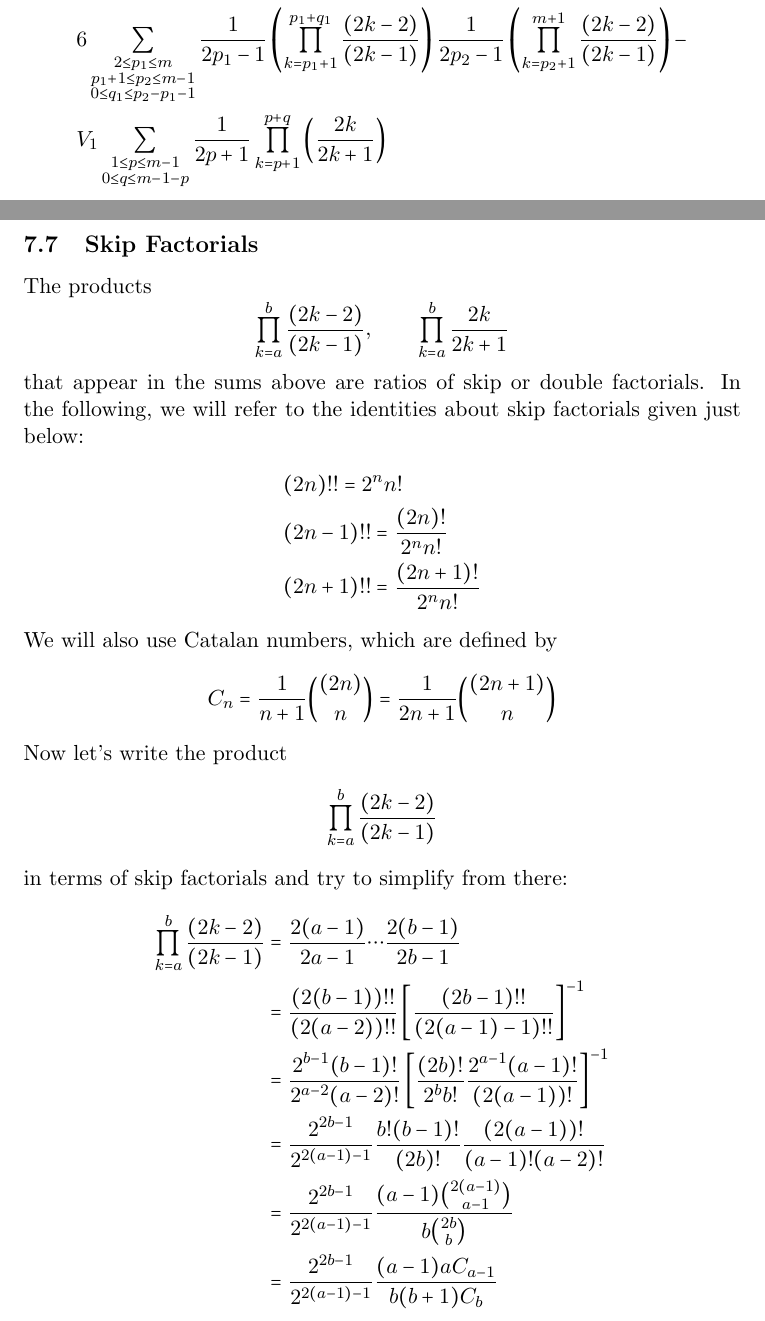
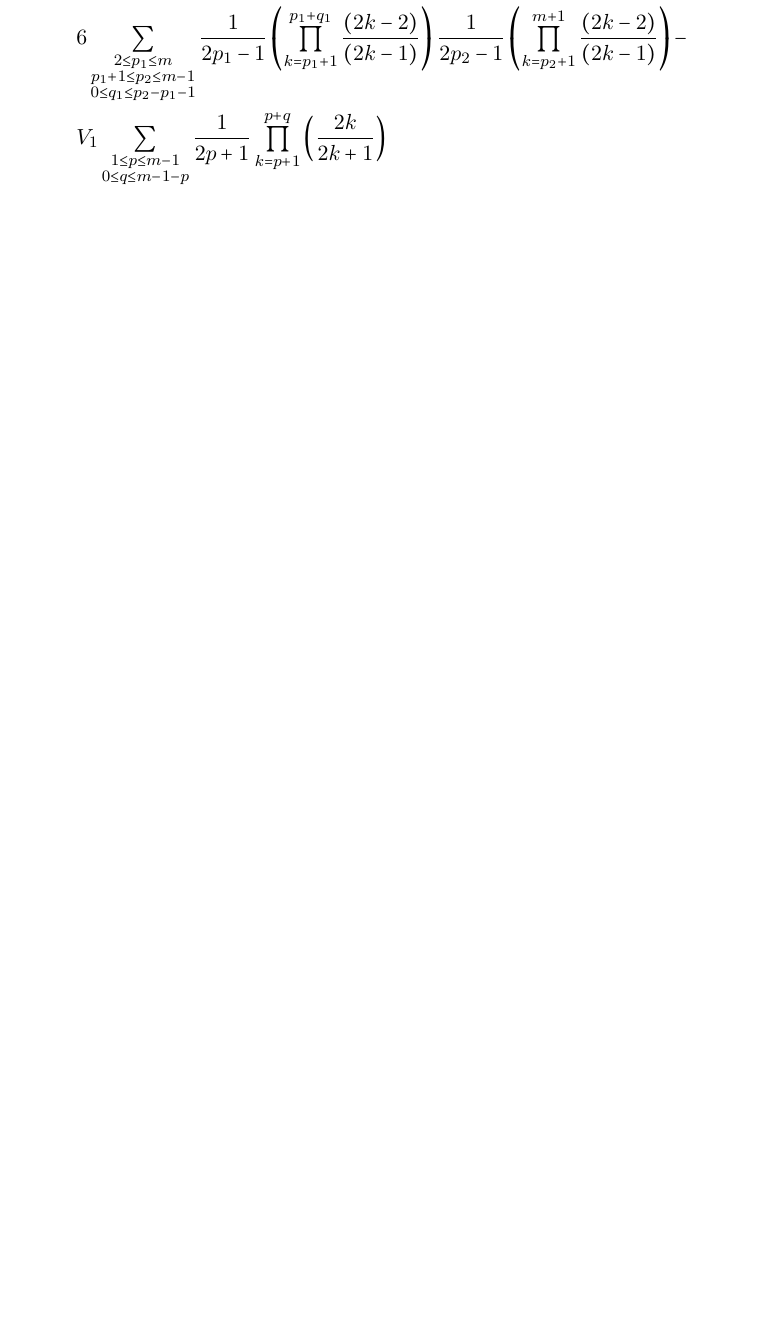
Before and after one commit to steuyve/mastersthesis, a LaTeX paper (MATH651/writing/notes-nice.tex): two parts of pages 26 and 27 of 29 before the commit and part of page 37 of 39 after it, the two joined at a grey line, cut so that both start at the same text, the shorter picture padded with empty space. Compiled offline with pdfLaTeX.

Commit message:
Set double spacing, move abstract, and comment out last unfinished bit.

```diff
--- a/MATH651/writing/notes-nice.tex
+++ b/MATH651/writing/notes-nice.tex
@@ -11,6 +11,8 @@
 \usepackage{enumitem}
 \usepackage{accents}
 \usepackage{tabu}
+\usepackage{setspace}
+\doublespacing
 
 \pagestyle{headings}
 
@@ -663,32 +665,51 @@ So all together we have
 &V_{1}\sum\limits_{\substack{1\leq p \leq m-1 \\ 0 \leq q \leq m - 1 - p}}\frac{1}{2p+1}\prod\limits_{k=p+1}^{p+q}\left(\frac{2k}{2k+1}\right)
 \end{align*}
 
-\subsection{Skip Factorials}
+%\subsection{Skip Factorials}
+%
+%The products
+%\begin{equation*}
+%\prod\limits_{k=a}^{b}\frac{(2k-2)}{(2k-1)},\qquad\prod\limits_{k=a}^b\frac{2k}{2k+1}
+%\end{equation*}
+%that appear in the sums above are ratios of skip or double factorials. In the following, we will refer to the identities about skip factorials given just below:
+%\begin{align*}
+%&(2n)!! = 2^nn! \\
+%&(2n-1)!! = \frac{(2n)!}{2^nn!} \\
+%&(2n+1)!! = \frac{(2n+1)!}{2^nn!}
+%\end{align*}
+%We will also use Catalan numbers, which are defined by
+%\begin{equation*}
+%C_n = \frac{1}{n+1}\binom{(2n)}{n} = \frac{1}{2n+1}\binom{(2n+1)}{n}
+%\end{equation*}
+%Now let's write the product
+%\begin{equation*}
+%\prod\limits_{k=a}^{b}\frac{(2k-2)}{(2k-1)}
+%\end{equation*}
+%in terms of skip factorials and try to simplify from there:
+%\begin{align*}
+%\prod\limits_{k=a}^{b}\frac{(2k-2)}{(2k-1)} &= \frac{2(a-1)}{2a-1}\cdots\frac{2(b-1)}{2b-1} \\
+%&= \frac{(2(b-1))!!}{(2(a-2))!!}\left[\frac{(2b-1)!!}{(2(a-1)-1)!!}\right]^{-1} \\
+%&= \frac{2^{b-1}(b-1)!}{2^{a-2}(a-2)!}\left[\frac{(2b)!}{2^bb!}\frac{2^{a-1}(a-1)!}{(2(a-1))!}\right]^{-1} \\
+%&= \frac{2^{2b-1}}{2^{2(a-1)-1}}\frac{b!(b-1)!}{(2b)!}\frac{(2(a-1))!}{(a-1)!(a-2)!} \\
+%&= \frac{2^{2b-1}}{2^{2(a-1)-1}}\frac{(a-1)\binom{2(a-1)}{a-1}}{b\binom{2b}{b}} \\
+%&= \frac{2^{2b-1}}{2^{2(a-1)-1}}\frac{(a-1)aC_{a-1}}{b(b+1)C_b}
+%\end{align*}
+%And similarly:
+%\begin{align*}
+%\prod\limits_{k=a}^b\frac{2k}{2k+1} &= \frac{2a}{2a+1}\cdots\frac{2b}{2b+1} \\
+%&= \frac{(2b)!!}{(2(a-1))!!}\left[\frac{(2b+1)!!}{(2a-1)!!}\right]^{-1} \\
+%&= \frac{2^bb!}{2^{a-1}(a-1)!}\left[\frac{(2b+1)!}{2^bb!}\frac{2^aa!}{(2a)!}\right]^{-1} \\
+%&= \frac{2^{2b}}{2^{2a-1}}\frac{(b!)^2}{(2b+1)!}\frac{(2a)!}{a!(a-1)!} \\
+%&= \frac{2^{2b}}{2^{2a-1}}\frac{a\binom{2a}{a}}{(b+1)\binom{2b+1}{b}} \\
+%&= \frac{2^{2b}}{2^{2a-1}}\frac{a(a+1)C_a}{(2b+1)(b+1)C_b}
+%\end{align*}
+%
+%Using the above, we can rewrite the last sum in our expression for the second derivative as the following:
+%\begin{equation*}
+%V_{1}\sum\limits_{\substack{1\leq p \leq m-1 \\ 0 \leq q \leq m - 1 - p}}\frac{1}{2p+1}\prod\limits_{k=p+1}^{p+q}\left(\frac{2k}{2k+1}\right) = V_1\sum\limits_{\substack{1\leq p \leq m-1 \\ 0 \leq q \leq m-1}} \frac{1}{2p+1}\frac{2^{2(p+q)}}{2^{2(p+1)-1}}\frac{(p+1)(p+2)C_{p+1}}{(2(p+q)+1)(p+q+1)C_{p+q}}
+%\end{equation*}
+%Setting $k = p+q$, this last sum turns into
+%\begin{align*}
+%&V_1\sum\limits_{k=1}^{m-1}\sum\limits_{p=1}^k\frac{1}{2p+1}\frac{2^{2k}}{2^{2(p+1)-1}}\frac{(p+1)(p+2)C_{p+1}}{(2k+1)(k+1)C_k} = V_1\sum\limits_{k=1}^{m-1}\frac{2^{2k}}{(2k+1)(k+1)C_k}\sum\limits_{p=1}^k\frac{(p+1)(p+2)C_{p+1}}{2^{2p+1}(2p+1)}
+%\end{align*}
 
-The products
-\begin{equation*}
-\prod\limits_{k=a}^{b}\frac{(2k-2)}{(2k-1)},\qquad\prod\limits_{k=a}^b\frac{2k}{2k+1}
-\end{equation*}
-that appear in the sums above are ratios of skip or double factorials. In the following, we will refer to the identities about skip factorials given just below:
-\begin{align*}
-&(2n)!! = 2^nn! \\
-&(2n-1)!! = \frac{(2n)!}{2^nn!} \\
-&(2n+1)!! = \frac{(2n+1)!}{2^nn!}
-\end{align*}
-We will also use Catalan numbers, which are defined by
-\begin{equation*}
-C_n = \frac{1}{n+1}\binom{(2n)}{n} = \frac{1}{2n+1}\binom{(2n+1)}{n}
-\end{equation*}
-Now let's write the product
-\begin{equation*}
-\prod\limits_{k=a}^{b}\frac{(2k-2)}{(2k-1)}
-\end{equation*}
-in terms of skip factorials and try to simplify from there:
-\begin{align*}
-\prod\limits_{k=a}^{b}\frac{(2k-2)}{(2k-1)} &= \frac{2(a-1)}{2a-1}\cdots\frac{2(b-1)}{2b-1} \\
-&= \frac{(2(b-1))!!}{(2(a-2))!!}\left[\frac{(2b-1)!!}{(2(a-1)-1)!!}\right]^{-1} \\
-&= \frac{2^{b-1}(b-1)!}{2^{a-2}(a-2)!}\left[\frac{(2b)!}{2^bb!}\frac{2^{a-1}(a-1)!}{(2(a-1))!}\right]^{-1} \\
-&= \frac{2^{2b-1}}{2^{2(a-1)-1}}\frac{b!(b-1)!}{(2b)!}\frac{(2(a-1))!}{(a-1)!(a-2)!} \\
-&= \frac{2^{2b-1}}{2^{2(a-1)-1}}\frac{(a-1)\binom{2(a-1)}{a-1}}{b\binom{2b}{b}} \\
-&= \frac{2^{2b-1}}{2^{2(a-1)-1}}\frac{(a-1)aC_{a-1}}{b(b+1)C_b}
-\end{align*}
@@ -699,3 +715,0 @@ And similarly:
-&= \frac{2^bb!}{2^{a-1}(a-1)!}\left[\frac{(2b+1)!}{2^bb!}\frac{2^aa!}{(2a)!}\right]^{-1} \\
-&= \frac{2^{2b}}{2^{2a-1}}\frac{(b!)^2}{(2b+1)!}\frac{(2a)!}{a!(a-1)!} \\
-&= \frac{2^{2b}}{2^{2a-1}}\frac{a\binom{2a}{a}}{(b+1)\binom{2b+1}{b}} \\
```
Also changed, not shown: MATH651/writing/notes-nice.tex (30 more changed lines).
